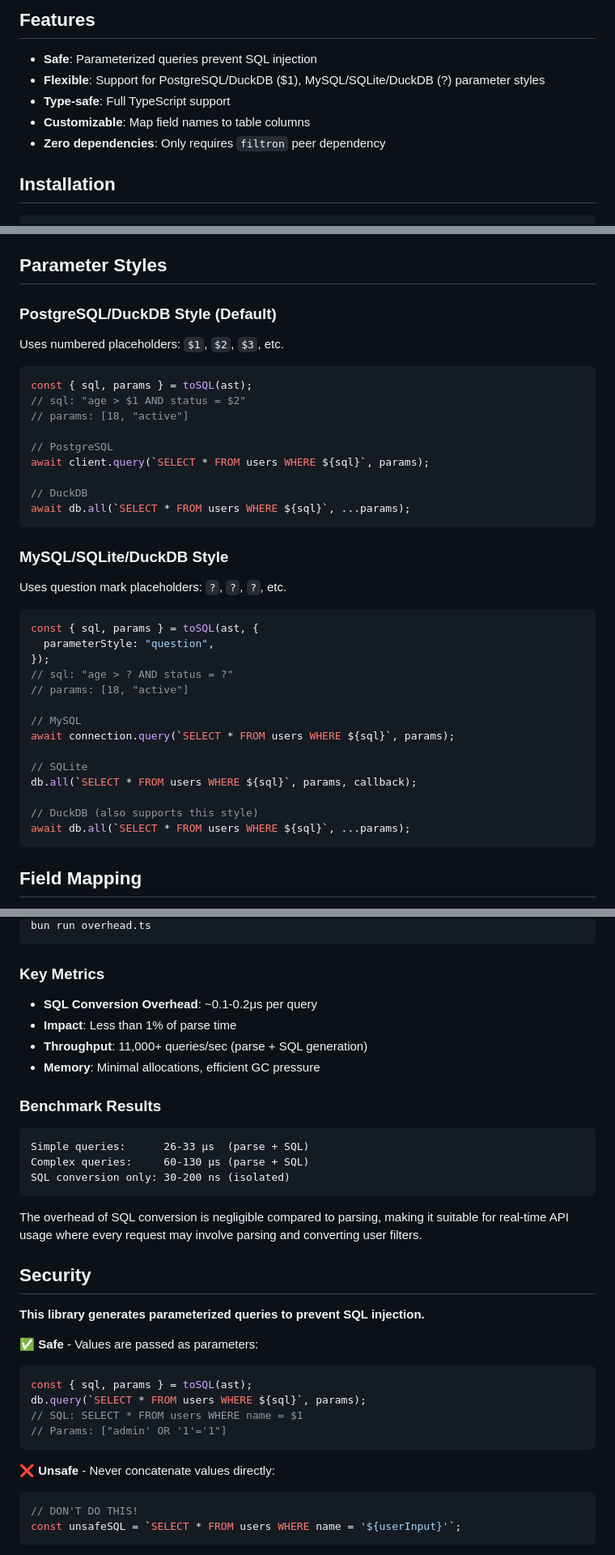
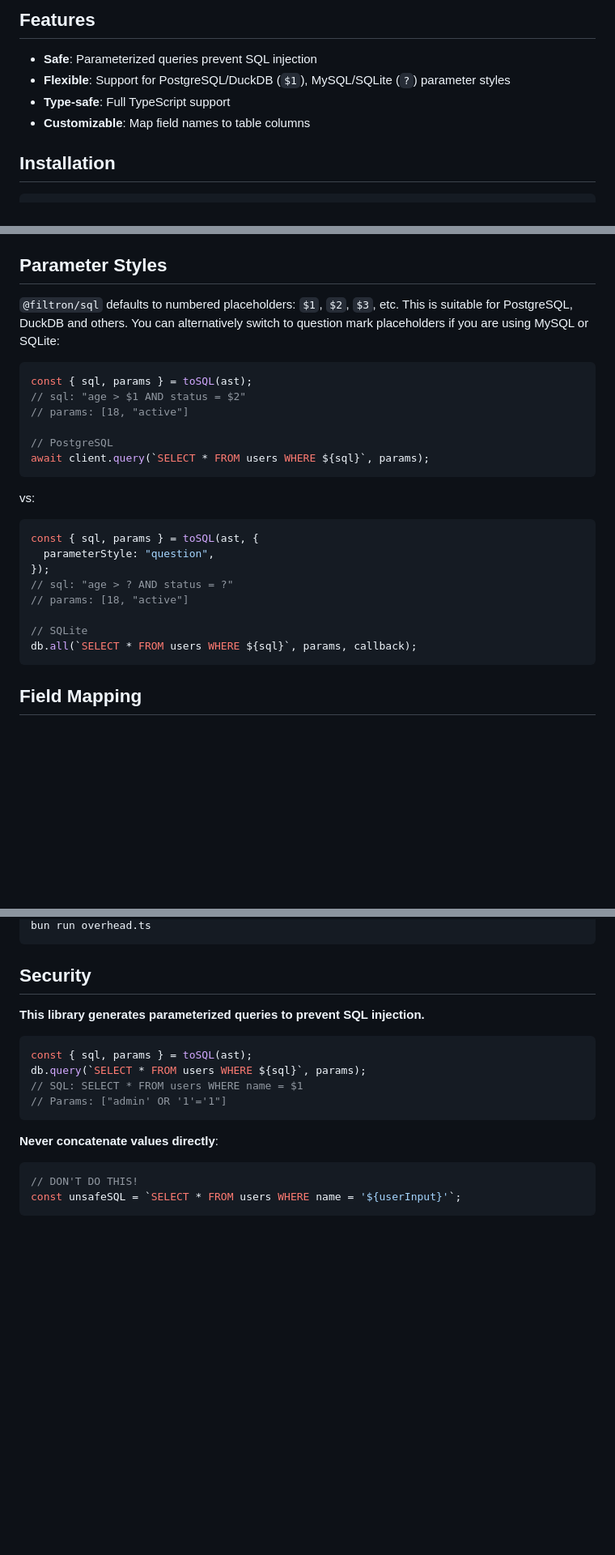
Before and after one commit to jbergstroem/filtron, a Markdown page: packages/sql/README.md, 3 parts joined by grey strips. Shown at 81% size. Drawn GitHub-style; blank space fills up the shorter version.

````diff
--- a/packages/sql/README.md
+++ b/packages/sql/README.md
@@ -7,10 +7,9 @@ Convert Filtron query language AST to safe, parameterized SQL WHERE clauses that
 ## Features
 
 - **Safe**: Parameterized queries prevent SQL injection
-- **Flexible**: Support for PostgreSQL/DuckDB ($1), MySQL/SQLite/DuckDB (?) parameter styles
+- **Flexible**: Support for PostgreSQL/DuckDB (`$1`), MySQL/SQLite (`?`) parameter styles
 - **Type-safe**: Full TypeScript support
 - **Customizable**: Map field names to table columns
-- **Zero dependencies**: Only requires `filtron` peer dependency
 
 ## Installation
 
@@ -59,9 +58,9 @@ Converts a Filtron AST node to a parameterized SQL WHERE clause.
 
 ## Parameter Styles
 
-### PostgreSQL/DuckDB Style (Default)
-
-Uses numbered placeholders: `$1`, `$2`, `$3`, etc.
+`@filtron/sql` defaults to numbered placeholders: `$1`, `$2`, `$3`, etc. This
+is suitable for PostgreSQL, DuckDB and others. You can alternatively switch to
+question mark placeholders if you are using MySQL or SQLite:
 
 ```typescript
 const { sql, params } = toSQL(ast);
@@ -70,14 +69,9 @@ const { sql, params } = toSQL(ast);
 
 // PostgreSQL
 await client.query(`SELECT * FROM users WHERE ${sql}`, params);
-
-// DuckDB
-await db.all(`SELECT * FROM users WHERE ${sql}`, ...params);
 ```
 
-### MySQL/SQLite/DuckDB Style
-
-Uses question mark placeholders: `?`, `?`, `?`, etc.
+vs:
 
 ```typescript
 const { sql, params } = toSQL(ast, {
@@ -86,14 +80,8 @@ const { sql, params } = toSQL(ast, {
 // sql: "age > ? AND status = ?"
 // params: [18, "active"]
 
-// MySQL
-await connection.query(`SELECT * FROM users WHERE ${sql}`, params);
-
 // SQLite
 db.all(`SELECT * FROM users WHERE ${sql}`, params, callback);
-
-// DuckDB (also supports this style)
-await db.all(`SELECT * FROM users WHERE ${sql}`, ...params);
 ```
 
 ## Field Mapping
@@ -341,28 +199,9 @@ Quick summary showing overhead analysis:
 bun run overhead.ts
 ```
-
-### Key Metrics
-
-- **SQL Conversion Overhead**: ~0.1-0.2μs per query
-- **Impact**: Less than 1% of parse time
-- **Throughput**: 11,000+ queries/sec (parse + SQL generation)
-- **Memory**: Minimal allocations, efficient GC pressure
-
-### Benchmark Results
-
-```
-Simple queries:      26-33 μs  (parse + SQL)
-Complex queries:     60-130 μs (parse + SQL)
-SQL conversion only: 30-200 ns (isolated)
-```
-
-The overhead of SQL conversion is negligible compared to parsing, making it suitable for real-time API usage where every request may involve parsing and converting user filters.
 
 ## Security
 
 **This library generates parameterized queries to prevent SQL injection.**
-
-✅ **Safe** - Values are passed as parameters:
 
 ```typescript
 const { sql, params } = toSQL(ast);
@@ -371,7 +210,7 @@ db.query(`SELECT * FROM users WHERE ${sql}`, params);
 // Params: ["admin' OR '1'='1"]
 ```
 
-❌ **Unsafe** - Never concatenate values directly:
+**Never concatenate values directly**:
 
 ```typescript
 // DON'T DO THIS!
````
Also changed, not shown: other parts of packages/sql/README.md (+2 -142 lines), README.md (+0 -17 lines), packages/core/README.md (+1 -12 lines).
